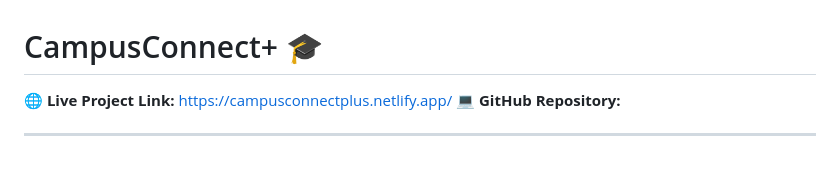
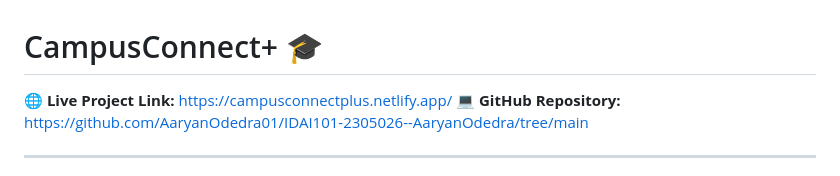
Before and after one commit to AaryanOdedra01/IDAI101-2305026--AaryanOdedra, a Markdown page: README.md, the part around the change. Drawn GitHub-style.

```diff
--- a/README.md
+++ b/README.md
@@ -1,7 +1,7 @@
 # CampusConnect+ 🎓
 
 **🌐 Live Project Link:** https://campusconnectplus.netlify.app/
-**💻 GitHub Repository:**
+**💻 GitHub Repository:** https://github.com/AaryanOdedra01/IDAI101-2305026--AaryanOdedra/tree/main
 
 ---
 
```
